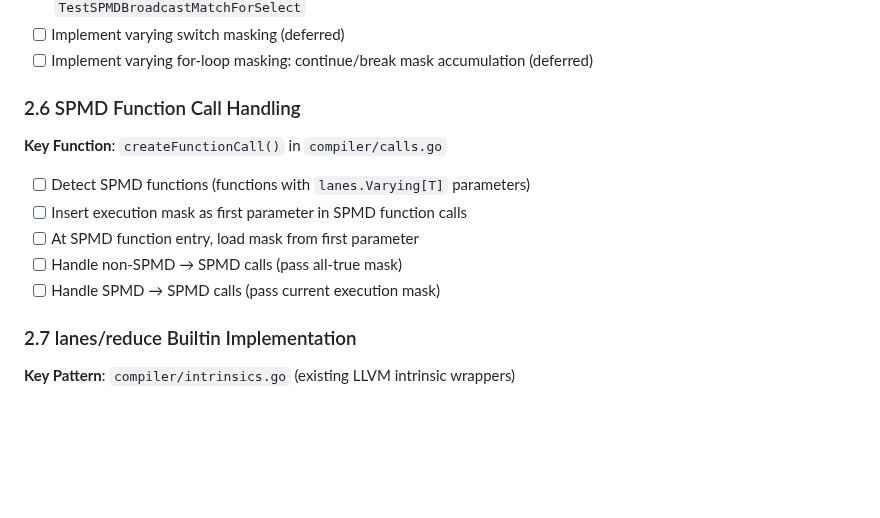
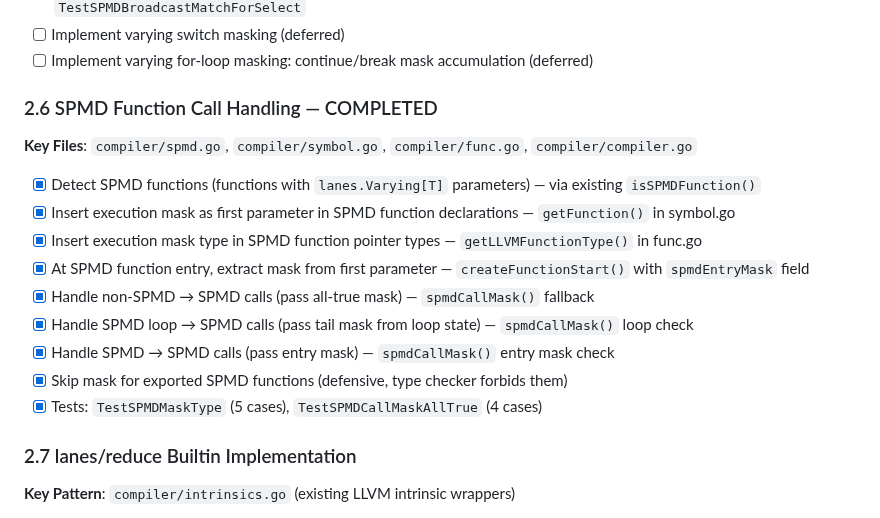
Before and after one commit to Bluebugs/go-spmd, a Markdown page: PLAN.md, the part around the change. Drawn GitHub-style; blank space fills up the shorter version.

```diff
--- a/PLAN.md
+++ b/PLAN.md
@@ -645,15 +645,19 @@ Ported 10 `*_ext_spmd.go` files from types2 to go/types with full API translatio
 - [ ] Implement varying switch masking (deferred)
 - [ ] Implement varying for-loop masking: continue/break mask accumulation (deferred)
 
-### 2.6 SPMD Function Call Handling
+### 2.6 SPMD Function Call Handling — COMPLETED
 
-**Key Function**: `createFunctionCall()` in `compiler/calls.go`
+**Key Files**: `compiler/spmd.go`, `compiler/symbol.go`, `compiler/func.go`, `compiler/compiler.go`
 
-- [ ] Detect SPMD functions (functions with `lanes.Varying[T]` parameters)
-- [ ] Insert execution mask as first parameter in SPMD function calls
-- [ ] At SPMD function entry, load mask from first parameter
-- [ ] Handle non-SPMD → SPMD calls (pass all-true mask)
-- [ ] Handle SPMD → SPMD calls (pass current execution mask)
+- [x] Detect SPMD functions (functions with `lanes.Varying[T]` parameters) — via existing `isSPMDFunction()`
+- [x] Insert execution mask as first parameter in SPMD function declarations — `getFunction()` in symbol.go
+- [x] Insert execution mask type in SPMD function pointer types — `getLLVMFunctionType()` in func.go
+- [x] At SPMD function entry, extract mask from first parameter — `createFunctionStart()` with `spmdEntryMask` field
+- [x] Handle non-SPMD → SPMD calls (pass all-true mask) — `spmdCallMask()` fallback
+- [x] Handle SPMD loop → SPMD calls (pass tail mask from loop state) — `spmdCallMask()` loop check
+- [x] Handle SPMD → SPMD calls (pass entry mask) — `spmdCallMask()` entry mask check
+- [x] Skip mask for exported SPMD functions (defensive, type checker forbids them)
+- [x] Tests: `TestSPMDMaskType` (5 cases), `TestSPMDCallMaskAllTrue` (4 cases)
 
 ### 2.7 lanes/reduce Builtin Implementation
 
```
Also changed, not shown: CLAUDE.md (+12 -5 lines).
